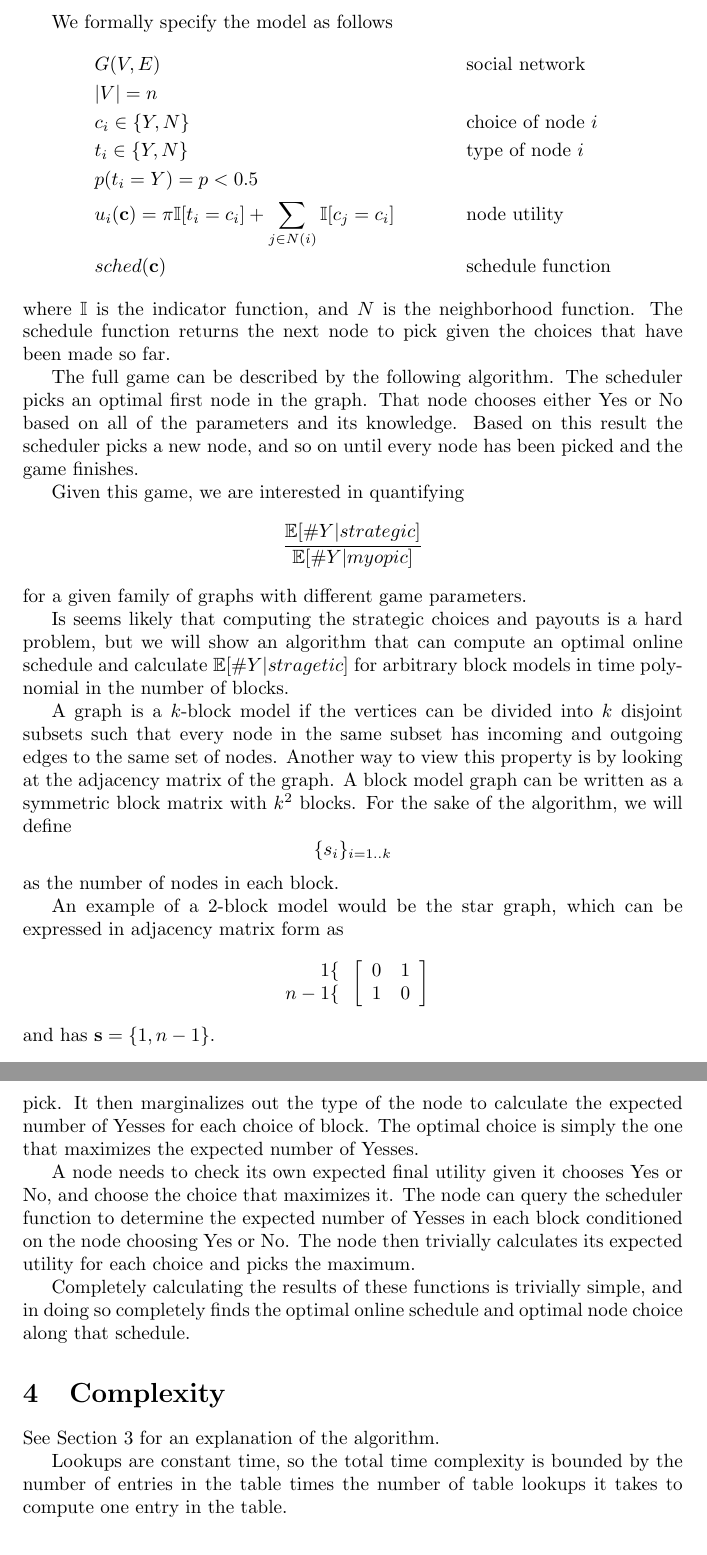
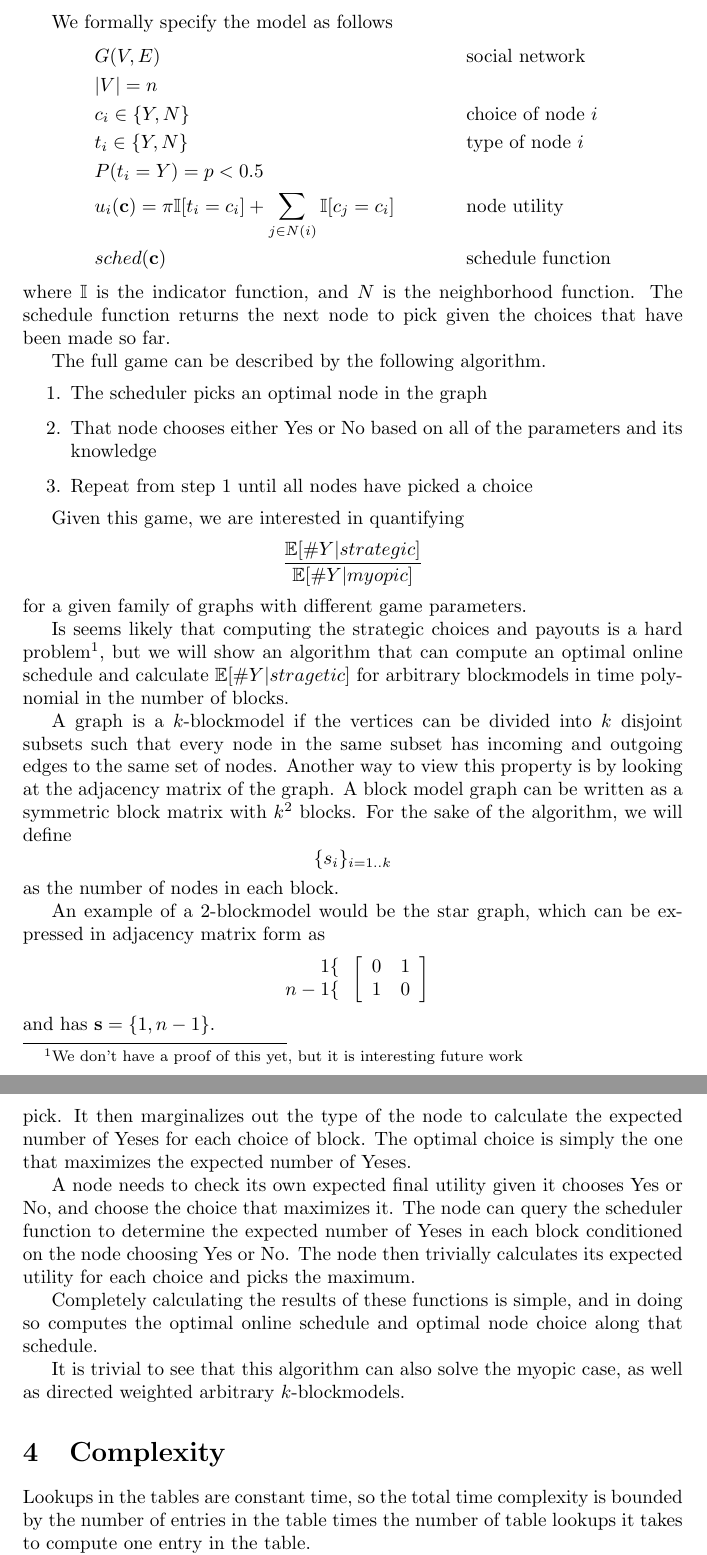
Before and after one commit to nitramsivart/block-scheduling, a LaTeX document (paper.tex): two parts of pages 3 and 5 of 9 before the commit and two parts of pages 3 and 5 of 10 after it, joined at a grey line, cut so that both start at the same text. Compiled offline with pdfLaTeX.

Commit message:
Added cloud graph, and minor changes

```diff
--- a/paper.tex
+++ b/paper.tex
@@ -12,7 +12,7 @@
 \captionsetup[subfigure]{labelformat=empty}
 
 \title{Cascades, Product Conversion, Whatever}
-\author{T. Martian \& E. Brinkbot}
+\author{T. Martin \& E. Brinkman}
 
 \begin{document}
 
@@ -118,7 +118,7 @@ We formally specify the model as follows
   & |V| = n \\
   & c_i \in \{Y,N\} && \text{choice of node $i$} \\
   & t_i \in \{Y, N\} && \text{type of node $i$} \\
-  & p(t_i = Y) = p < 0.5 \\
+  & P(t_i = Y) = p < 0.5 \\
   & u_i(\mathbf c) = \pi \mathbb I[t_i = c_i] + \sum_{j \in N(i)}
   \mathbb I[c_j = c_i] && \text{node utility} \\
   & sched(\mathbf c) && \text{schedule function}
@@ -127,11 +127,14 @@ where $\mathbb I$ is the indicator function, and $N$ is the neighborhood
 function. The schedule function returns the next node to pick given
 the choices that have been made so far.
 
-The full game can be described by the following algorithm. The
-scheduler picks an optimal first node in the graph. That node chooses
-either Yes or No based on all of the parameters and its
-knowledge. Based on this result the scheduler picks a new node, and so
-on until every node has been picked and the game finishes.
+The full game can be described by the following algorithm.
+\begin{enumerate}
+\item \label{start} The scheduler picks an optimal node in the graph
+\item That node chooses either Yes or No based on all of the
+  parameters and its knowledge
+\item Repeat from step \ref{start} until all nodes have picked a
+  choice
+\end{enumerate}
 
 Given this game, we are interested in quantifying
 \begin{equation*}
@@ -140,11 +143,13 @@ Given this game, we are interested in quantifying
 for a given family of graphs with different game parameters.
 
 Is seems likely that computing the strategic choices and payouts is a
-hard problem, but we will show an algorithm that can compute an
-optimal online schedule and calculate $\mathbb E[\#Y|stragetic]$ for arbitrary
-block models in time polynomial in the number of blocks.
+hard problem\footnote{We don't have a proof of this yet, but it is
+  interesting future work}, but we will show an algorithm that can
+compute an optimal online schedule and calculate $\mathbb
+E[\#Y|stragetic]$ for arbitrary blockmodels in time polynomial in the
+number of blocks.
 
-A graph is a $k$-block model if the vertices can be divided into $k$
+A graph is a $k$-blockmodel if the vertices can be divided into $k$
 disjoint subsets such that every node in the same subset has
 incoming and outgoing edges to the same set of nodes. Another way to
 view this property is by looking at the adjacency matrix of the
@@ -155,7 +160,7 @@ with $k^2$ blocks. For the sake of the algorithm, we will define
 \end{equation*}
 as the number of nodes in each block.
 
-An example of a 2-block model would be the star graph, which can be
+An example of a 2-blockmodel would be the star graph, which can be
 expressed in adjacency matrix form as
 \begin{equation*}
   \begin{array}{r}
@@ -224,26 +228,27 @@ We formally define the optimal scheduler choice function as
 The scheduler needs to check the possible outcome given it picks a Yes
 or a No type node from each of the $k$ blocks that have a most one
 node possible to pick. It then marginalizes out the type of the node
-to calculate the expected number of Yesses for each choice of
+to calculate the expected number of Yeses for each choice of
 block. The optimal choice is simply the one that maximizes the
-expected number of Yesses.
+expected number of Yeses.
 
 A node needs to check its own expected final utility given it chooses
 Yes or No, and choose the choice that maximizes it. The node can query
-the scheduler function to determine the expected number of Yesses in
+the scheduler function to determine the expected number of Yeses in
 each block conditioned on the node choosing Yes or No. The node then
 trivially calculates its expected utility for each choice and picks
 the maximum.
 
-Completely calculating the results of these functions is trivially
-simple, and in doing so completely finds the optimal online schedule
-and optimal node choice along that schedule.
+Completely calculating the results of these functions is simple, and
+in doing so computes the optimal online schedule and optimal
+node choice along that schedule.
+
+It is trivial to see that this algorithm can also solve the
+myopic case, as well as directed weighted arbitrary $k$-blockmodels.
 
 \section{Complexity}
 
-See Section \ref{sec:algorithm} for an explanation of the algorithm.
-
-Lookups are constant time, so the total time complexity is
+Lookups in the tables are constant time, so the total time complexity is
  bounded by the number of entries in the table times the number of
 table lookups it takes to compute one entry in the table.
 
```
Also changed, not shown: paper.pdf, paper.tex (73 more changed lines).
